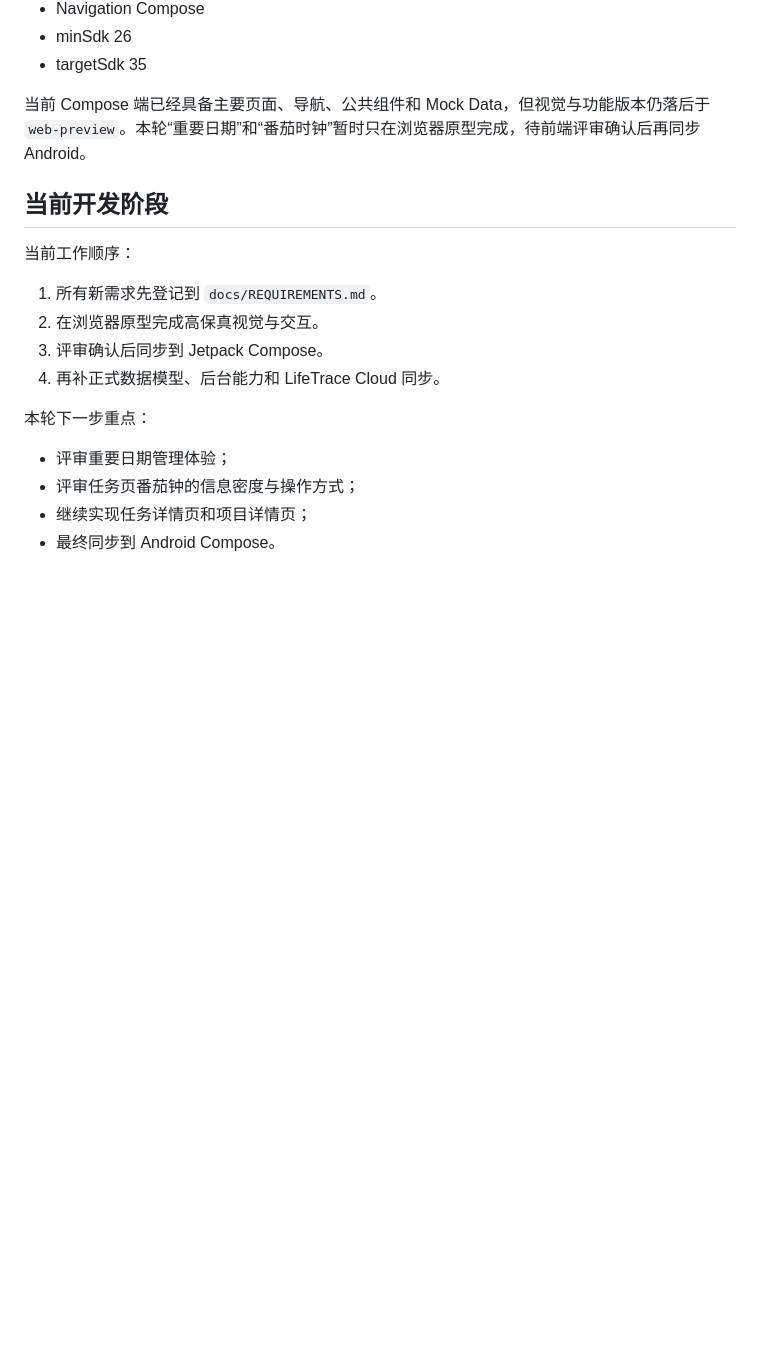
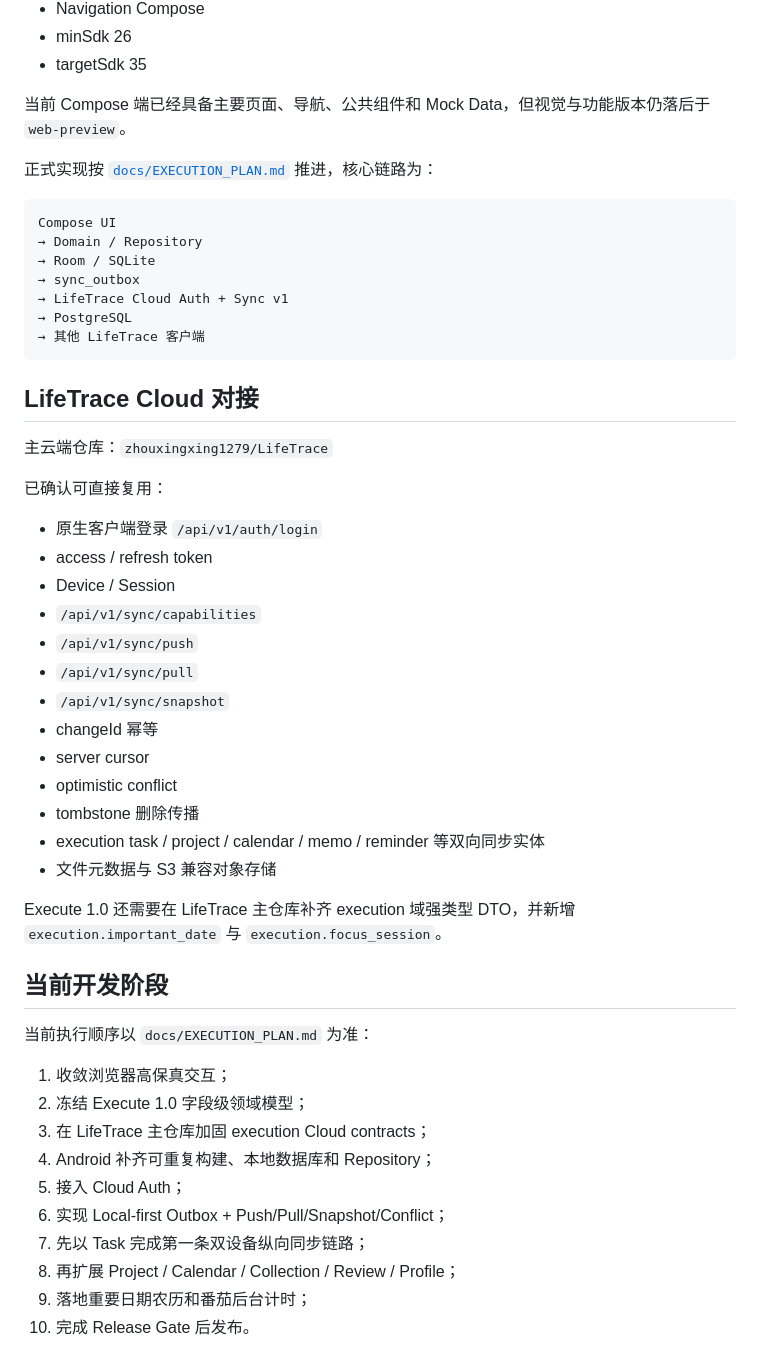
Before and after one commit to LifeTraceManage/LifeTrace-excute, a Markdown page: README.md, the part around one of its changes. Drawn GitHub-style; blank space fills up the shorter version.

Commit message:
docs: link execution plan and cloud integration

````diff
--- a/README.md
+++ b/README.md
@@ -174,20 +177,53 @@ app/
 - minSdk 26
 - targetSdk 35
 
-当前 Compose 端已经具备主要页面、导航、公共组件和 Mock Data，但视觉与功能版本仍落后于 `web-preview`。本轮“重要日期”和“番茄时钟”暂时只在浏览器原型完成，待前端评审确认后再同步 Android。
+当前 Compose 端已经具备主要页面、导航、公共组件和 Mock Data，但视觉与功能版本仍落后于 `web-preview`。
+
+正式实现按 [`docs/EXECUTION_PLAN.md`](docs/EXECUTION_PLAN.md) 推进，核心链路为：
+
+```text
+Compose UI
+→ Domain / Repository
+→ Room / SQLite
+→ sync_outbox
+→ LifeTrace Cloud Auth + Sync v1
+→ PostgreSQL
+→ 其他 LifeTrace 客户端
+```
+
+## LifeTrace Cloud 对接
+
+主云端仓库：`zhouxingxing1279/LifeTrace`
+
+已确认可直接复用：
+
+- 原生客户端登录 `/api/v1/auth/login`
+- access / refresh token
+- Device / Session
+- `/api/v1/sync/capabilities`
+- `/api/v1/sync/push`
+- `/api/v1/sync/pull`
+- `/api/v1/sync/snapshot`
+- changeId 幂等
+- server cursor
+- optimistic conflict
+- tombstone 删除传播
+- execution task / project / calendar / memo / reminder 等双向同步实体
+- 文件元数据与 S3 兼容对象存储
+
+Execute 1.0 还需要在 LifeTrace 主仓库补齐 execution 域强类型 DTO，并新增 `execution.important_date` 与 `execution.focus_session`。
 
 ## 当前开发阶段
 
-当前工作顺序：
+当前执行顺序以 `docs/EXECUTION_PLAN.md` 为准：
 
-1. 所有新需求先登记到 `docs/REQUIREMENTS.md`。
-2. 在浏览器原型完成高保真视觉与交互。
-3. 评审确认后同步到 Jetpack Compose。
-4. 再补正式数据模型、后台能力和 LifeTrace Cloud 同步。
-
-本轮下一步重点：
-
-- 评审重要日期管理体验；
-- 评审任务页番茄钟的信息密度与操作方式；
-- 继续实现任务详情页和项目详情页；
-- 最终同步到 Android Compose。
+1. 收敛浏览器高保真交互；
+2. 冻结 Execute 1.0 字段级领域模型；
+3. 在 LifeTrace 主仓库加固 execution Cloud contracts；
+4. Android 补齐可重复构建、本地数据库和 Repository；
+5. 接入 Cloud Auth；
+6. 实现 Local-first Outbox + Push/Pull/Snapshot/Conflict；
+7. 先以 Task 完成第一条双设备纵向同步链路；
+8. 再扩展 Project / Calendar / Collection / Review / Profile；
+9. 落地重要日期农历和番茄后台计时；
+10. 完成 Release Gate 后发布。
````
Also changed, not shown: other parts of README.md (+3 -0 lines).
